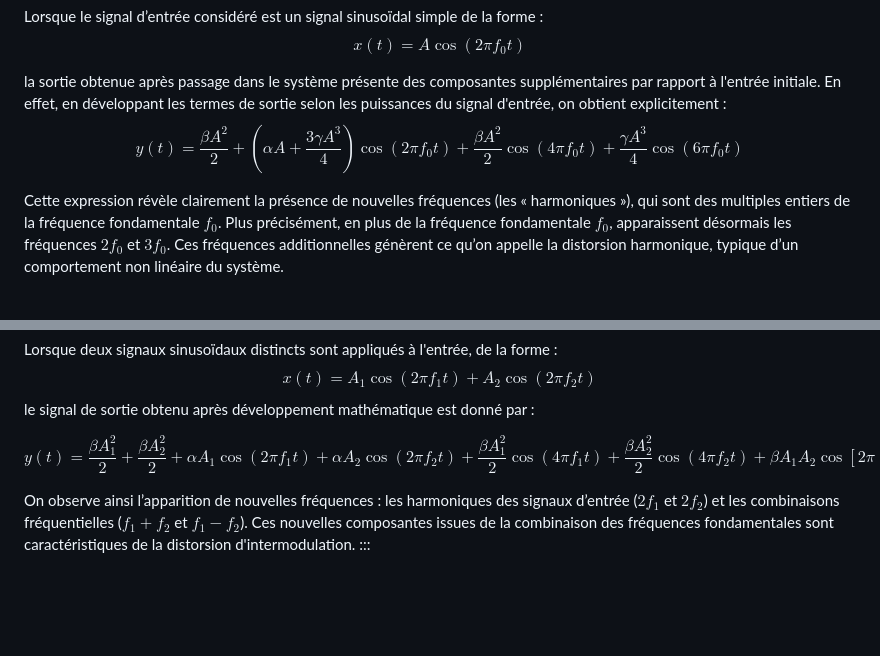
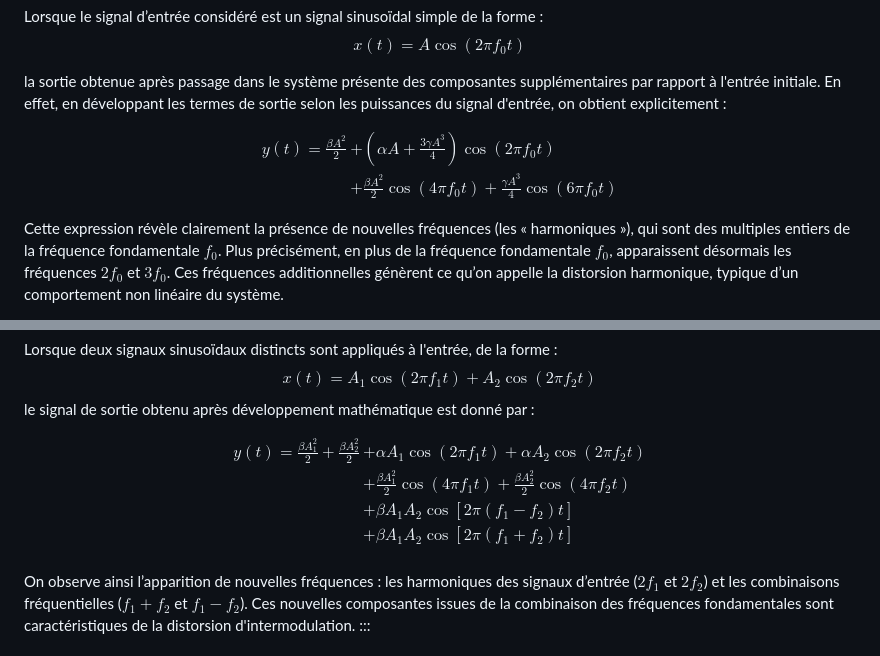
Before and after one commit to ELE3701A/ELE3701A.github.io, a Markdown page: section5.md, 2 parts joined by grey strips. Rendered like a GitHub page; blank space fills up the shorter version.

Commit message:
Section 5 equations align

```diff
--- a/section5.md
+++ b/section5.md
@@ -157,8 +157,12 @@ x(t) = A \cos(2\pi f_0 t)
 $$
 
 la sortie obtenue après passage dans le système présente des composantes supplémentaires par rapport à l'entrée initiale. En effet, en développant les termes de sortie selon les puissances du signal d'entrée, on obtient explicitement :
+
 $$
-y(t) = \frac{\beta A^2}{2} + \left(\alpha A + \frac{3\gamma A^3}{4}\right)\cos(2\pi f_0 t) + \frac{\beta A^2}{2}\cos(4\pi f_0 t) + \frac{\gamma A^3}{4}\cos(6\pi f_0 t)
+\begin{aligned}
+y(t) = \frac{\beta A^2}{2} &+ \left(\alpha A + \frac{3\gamma A^3}{4}\right)\cos(2\pi f_0 t) \\
+&+ \frac{\beta A^2}{2}\cos(4\pi f_0 t) + \frac{\gamma A^3}{4}\cos(6\pi f_0 t)
+\end{aligned}
 $$
 
 Cette expression révèle clairement la présence de nouvelles fréquences (les « harmoniques »), qui sont des multiples entiers de la fréquence fondamentale $f_0$. Plus précisément, en plus de la fréquence fondamentale $f_0$, apparaissent désormais les fréquences $2f_0$ et $3f_0$. Ces fréquences additionnelles génèrent ce qu’on appelle la distorsion harmonique, typique d’un comportement non linéaire du système.
@@ -181,10 +185,12 @@ $$
 le signal de sortie obtenu après développement mathématique est donné par :
 
 $$
-y(t) = \frac{\beta A_1^2}{2} + \frac{\beta A_2^2}{2} + \alpha A_1\cos(2\pi f_1 t) + \alpha A_2\cos(2\pi f_2 t)
-+ \frac{\beta A_1^2}{2}\cos(4\pi f_1 t) + \frac{\beta A_2^2}{2}\cos(4\pi f_2 t)
-+ \beta A_1 A_2 \cos[2\pi(f_1 - f_2)t]
-+ \beta A_1 A_2 \cos[2\pi(f_1 + f_2)t]
+\begin{aligned}
+y(t) = \frac{\beta A_1^2}{2} + \frac{\beta A_2^2}{2} &+ \alpha A_1\cos(2\pi f_1 t) + \alpha A_2\cos(2\pi f_2 t) \\
+&+ \frac{\beta A_1^2}{2}\cos(4\pi f_1 t) + \frac{\beta A_2^2}{2}\cos(4\pi f_2 t) \\
+&+ \beta A_1 A_2 \cos[2\pi(f_1 - f_2)t] \\
+&+ \beta A_1 A_2 \cos[2\pi(f_1 + f_2)t] \\
+\end{aligned}
 $$
 
 On observe ainsi l’apparition de nouvelles fréquences : les harmoniques des signaux d’entrée ($2f_1$ et $2f_2$) et les combinaisons fréquentielles ($f_1 + f_2$ et $f_1 - f_2$). Ces nouvelles composantes issues de la combinaison des fréquences fondamentales sont caractéristiques de la distorsion d'intermodulation.
```
